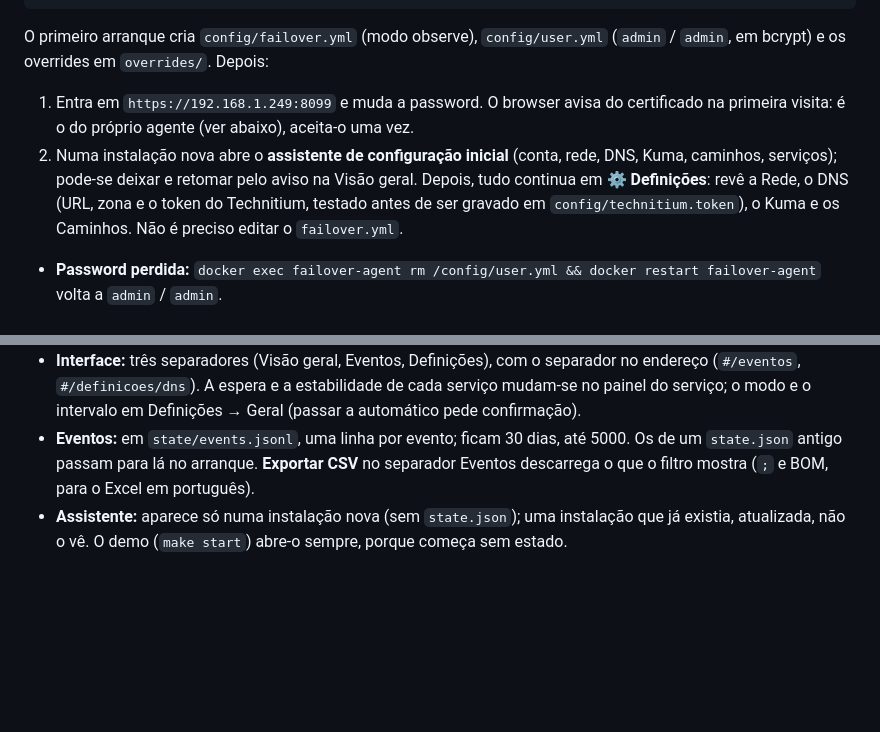
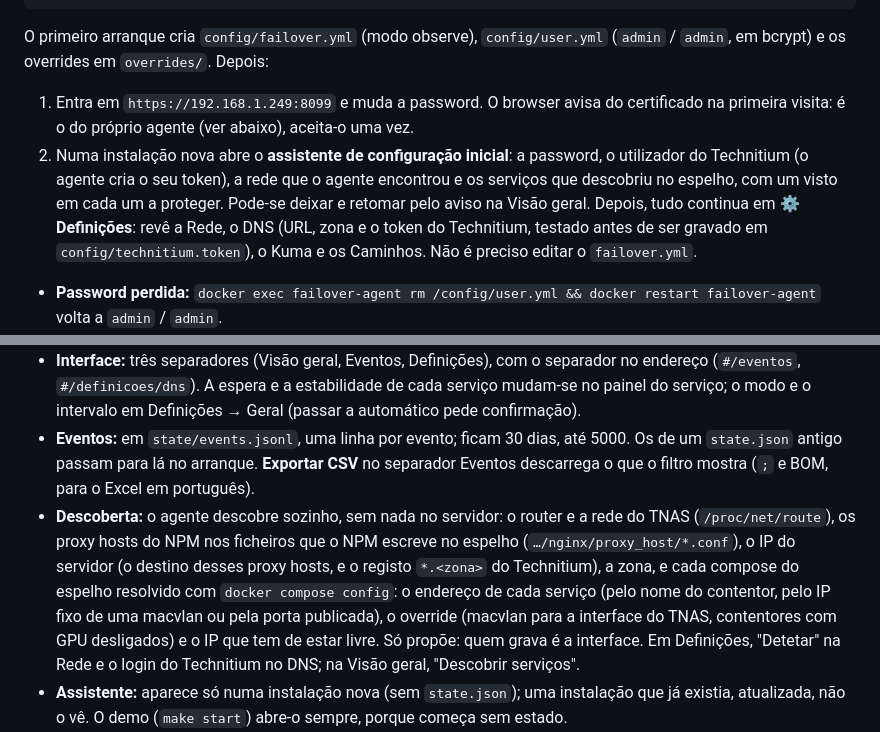
Before and after one commit to mordilloSan/homelab, a Markdown page: README.md, 2 parts joined by grey strips. GitHub-like rendering; blank space fills up the shorter version.

Commit message:
README: the discovery
Co-Authored-By: Claude Opus 5.5 <noreply@anthropic.com>

```diff
--- a/README.md
+++ b/README.md
@@ -15,7 +15,7 @@ docker compose pull && docker compose up -d
 O primeiro arranque cria `config/failover.yml` (modo observe), `config/user.yml` (`admin` / `admin`, em bcrypt) e os overrides em `overrides/`. Depois:
 
 1. Entra em `https://192.168.1.249:8099` e muda a password. O browser avisa do certificado na primeira visita: é o do próprio agente (ver abaixo), aceita-o uma vez.
-2. Numa instalação nova abre o **assistente de configuração inicial** (conta, rede, DNS, Kuma, caminhos, serviços); pode-se deixar e retomar pelo aviso na Visão geral. Depois, tudo continua em ⚙ **Definições**: revê a Rede, o DNS (URL, zona e o token do Technitium, testado antes de ser gravado em `config/technitium.token`), o Kuma e os Caminhos. Não é preciso editar o `failover.yml`.
+2. Numa instalação nova abre o **assistente de configuração inicial**: a password, o utilizador do Technitium (o agente cria o seu token), a rede que o agente encontrou e os serviços que descobriu no espelho, com um visto em cada um a proteger. Pode-se deixar e retomar pelo aviso na Visão geral. Depois, tudo continua em ⚙ **Definições**: revê a Rede, o DNS (URL, zona e o token do Technitium, testado antes de ser gravado em `config/technitium.token`), o Kuma e os Caminhos. Não é preciso editar o `failover.yml`.
 
 - **Password perdida:** `docker exec failover-agent rm /config/user.yml && docker restart failover-agent` volta a `admin` / `admin`.
 - **Atualizar:** tag nova e `docker compose pull && docker compose up -d`. A versão instalada: `docker compose run --rm failover-agent version`.
@@ -51,6 +51,7 @@ O `e2e` e o `start` partilham containers: não corras os dois ao mesmo tempo. S
 - **Sessão:** sai sozinha após 30 min sem atividade.
 - **Interface:** três separadores (Visão geral, Eventos, Definições), com o separador no endereço (`#/eventos`, `#/definicoes/dns`). A espera e a estabilidade de cada serviço mudam-se no painel do serviço; o modo e o intervalo em Definições → Geral (passar a automático pede confirmação).
 - **Eventos:** em `state/events.jsonl`, uma linha por evento; ficam 30 dias, até 5000. Os de um `state.json` antigo passam para lá no arranque. **Exportar CSV** no separador Eventos descarrega o que o filtro mostra (`;` e BOM, para o Excel em português).
+- **Descoberta:** o agente descobre sozinho, sem nada no servidor: o router e a rede do TNAS (`/proc/net/route`), os proxy hosts do NPM nos ficheiros que o NPM escreve no espelho (`…/nginx/proxy_host/*.conf`), o IP do servidor (o destino desses proxy hosts, e o registo `*.<zona>` do Technitium), a zona, e cada compose do espelho resolvido com `docker compose config`: o endereço de cada serviço (pelo nome do contentor, pelo IP fixo de uma macvlan ou pela porta publicada), o override (macvlan para a interface do TNAS, contentores com GPU desligados) e o IP que tem de estar livre. Só propõe: quem grava é a interface. Em Definições, "Detetar" na Rede e o login do Technitium no DNS; na Visão geral, "Descobrir serviços".
 - **Assistente:** aparece só numa instalação nova (sem `state.json`); uma instalação que já existia, atualizada, não o vê. O demo (`make start`) abre-o sempre, porque começa sem estado.
 - **Definições:** tudo o que está no `failover.yml` menos os serviços muda-se na interface, secção a secção (Guardar/Repor), com o erro junto do campo e verificações depois de gravar (pings, Technitium, Kuma, pastas), que só avisam. Rede e Caminhos só mudam com todos os serviços no servidor. Os tokens do Kuma nunca se mostram. Mudar o endereço da interface pede **Reiniciar agora**: o agente sai limpo e o Docker (`restart: unless-stopped`) arranca-o de novo.
 - **Serviços:** adicionam-se, editam-se e removem-se na interface (**+ Adicionar serviço**, e **Editar** no painel de cada um): pasta do espelho escolhida de uma lista, endereço, espera, estabilidade, ícone (um link para uma imagem; vazio usa o do [dashboard-icons](https://github.com/homarr-labs/dashboard-icons) pelo nome ou pela pasta), override em YAML (verificado com `docker compose config` e gravado em `overrides/<nome>.override.yml`), IP que tem de estar livre e token do Kuma. O nome não muda depois de criado. A pasta, o endereço, o override e o IP só mudam, e o serviço só se remove, com ele no servidor. Remover deixa o ficheiro de override.
```
